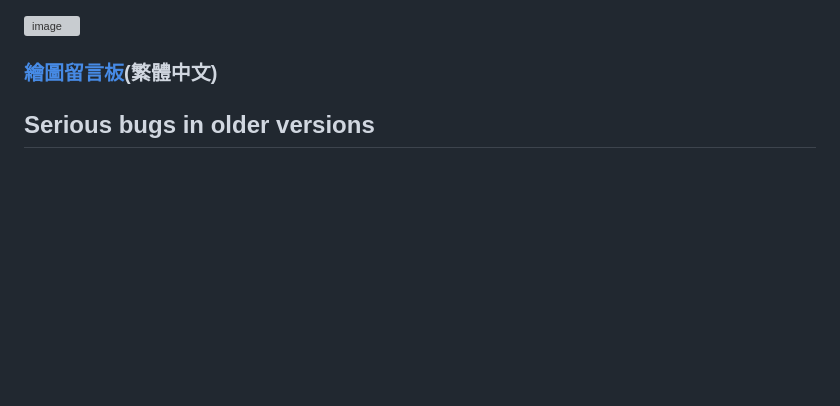
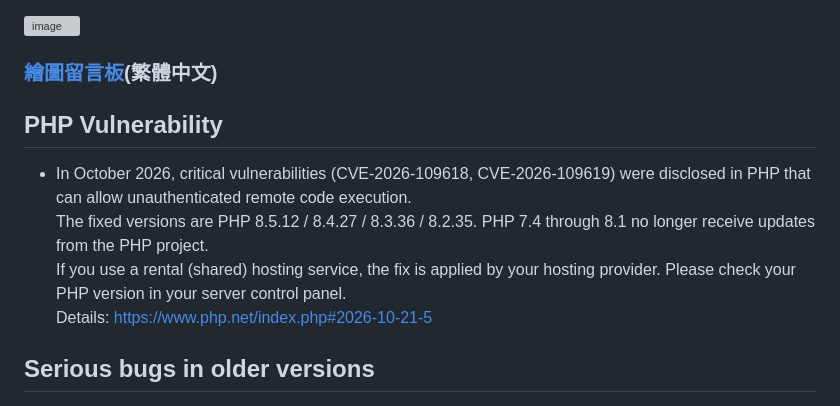
Before and after one commit to satopian/poti-kaini-zh-TW, a Markdown page: README.md, the part around the change. Drawn GitHub-style; blank space fills up the shorter version; grey boxes are pictures that could not be loaded.

Commit message:
Add PHP vulnerability details to README
Added information about critical PHP vulnerabilities and their fixes.

```diff
--- a/README.md
+++ b/README.md
@@ -9,6 +9,12 @@ This is the traditional Chinese translation version of POTI-board EVO.
 ![image](https://user-images.githubusercontent.com/44894014/184851937-4dadefac-a987-4c10-a47c-812b3e720dc6.png)
 
 ### [繪圖留言板](https://paintbbs.sakura.ne.jp/cgi/neosample/poti-board-zh-TW/index.html)(繁體中文)
+
+## PHP Vulnerability
+- In October 2026, critical vulnerabilities (CVE-2026-109618, CVE-2026-109619) were disclosed in PHP that can allow unauthenticated remote code execution.
+  The fixed versions are PHP 8.5.12 / 8.4.27 / 8.3.36 / 8.2.35. PHP 7.4 through 8.1 no longer receive updates from the PHP project.
+  If you use a rental (shared) hosting service, the fix is applied by your hosting provider. Please check your PHP version in your server control panel.
+  Details: https://www.php.net/index.php#2026-10-21-5
 
 ## Serious bugs in older versions
 - POTI-board v2.26.0 and earlier all versions is vulnerable to XSS.
```
